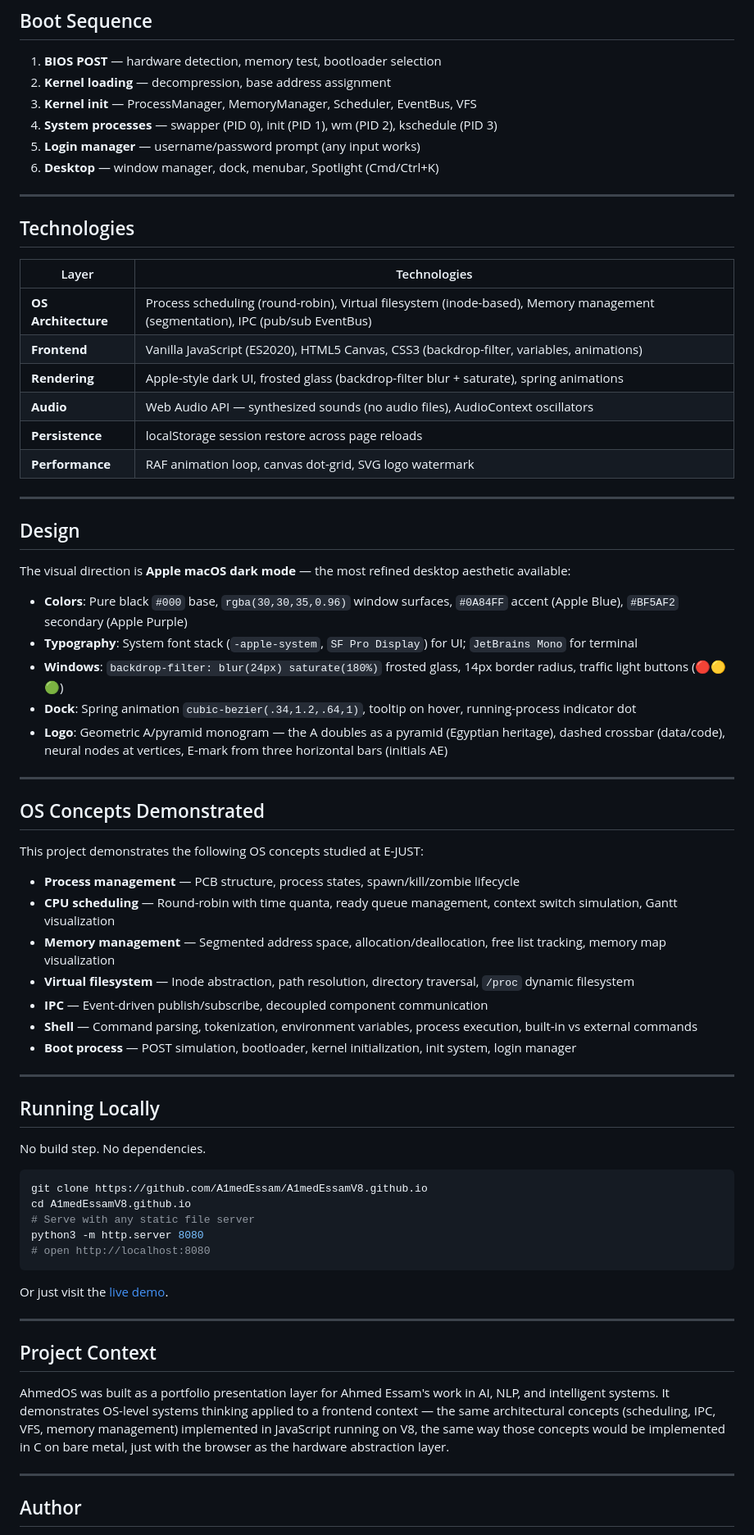
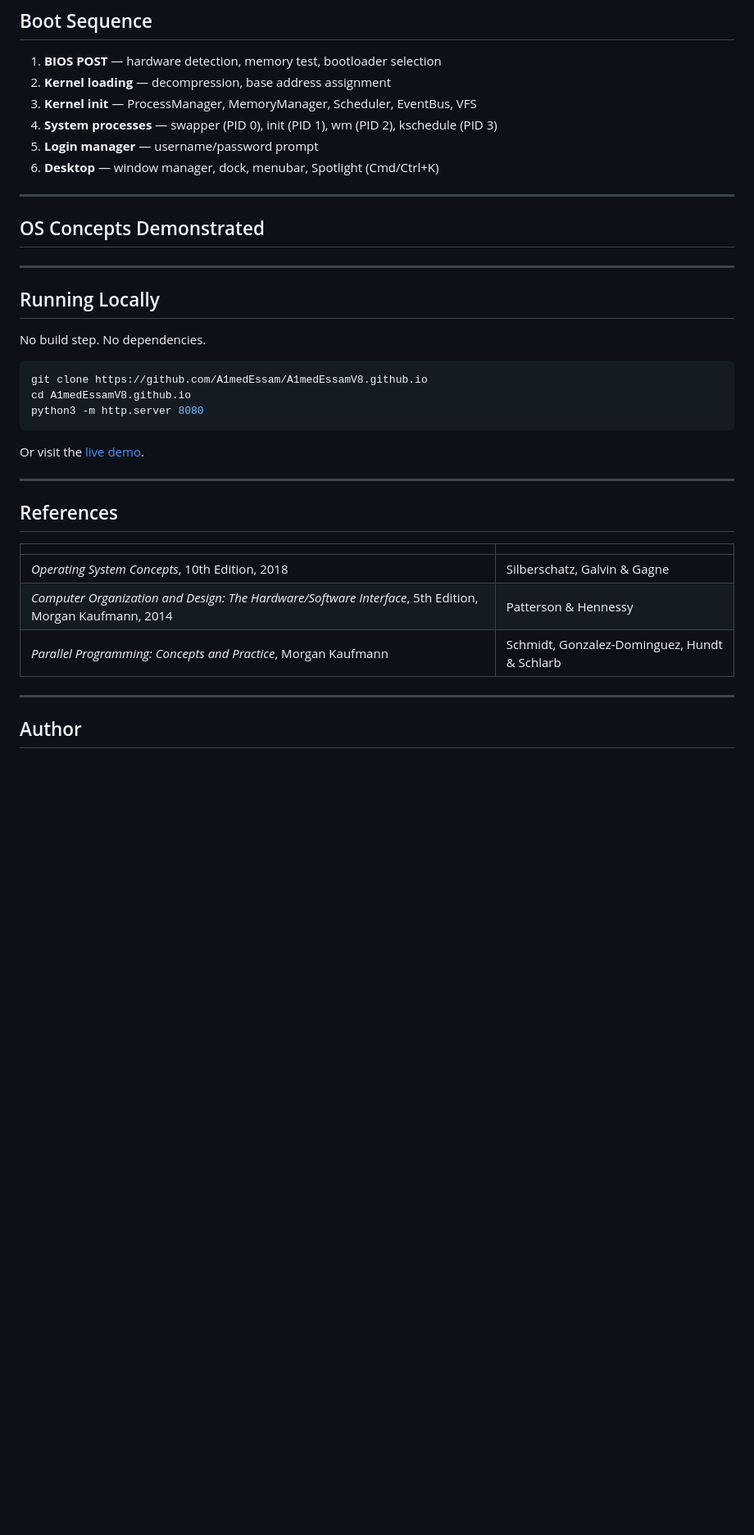
Before and after one commit to A1medEssam/A1medEssam.github.io, a Markdown page: README.md, the part around one of its changes. Shown at 82% size. GitHub-like rendering; blank space fills up the shorter version.

Commit message:
improved README description

````diff
--- a/README.md
+++ b/README.md
@@ -147,47 +156,12 @@ man ahmed                       # manual page for Ahmed Essam
 2. **Kernel loading** — decompression, base address assignment
 3. **Kernel init** — ProcessManager, MemoryManager, Scheduler, EventBus, VFS
 4. **System processes** — swapper (PID 0), init (PID 1), wm (PID 2), kschedule (PID 3)
-5. **Login manager** — username/password prompt (any input works)
+5. **Login manager** — username/password prompt
 6. **Desktop** — window manager, dock, menubar, Spotlight (Cmd/Ctrl+K)
 
 ---
 
-## Technologies
-
-| Layer | Technologies |
-|-------|-------------|
-| **OS Architecture** | Process scheduling (round-robin), Virtual filesystem (inode-based), Memory management (segmentation), IPC (pub/sub EventBus) |
-| **Frontend** | Vanilla JavaScript (ES2020), HTML5 Canvas, CSS3 (backdrop-filter, variables, animations) |
-| **Rendering** | Apple-style dark UI, frosted glass (backdrop-filter blur + saturate), spring animations |
-| **Audio** | Web Audio API — synthesized sounds (no audio files), AudioContext oscillators |
-| **Persistence** | localStorage session restore across page reloads |
-| **Performance** | RAF animation loop, canvas dot-grid, SVG logo watermark |
-
----
-
-## Design
-
-The visual direction is **Apple macOS dark mode** — the most refined desktop aesthetic available:
-
-- **Colors**: Pure black `#000` base, `rgba(30,30,35,0.96)` window surfaces, `#0A84FF` accent (Apple Blue), `#BF5AF2` secondary (Apple Purple)
-- **Typography**: System font stack (`-apple-system`, `SF Pro Display`) for UI; `JetBrains Mono` for terminal
-- **Windows**: `backdrop-filter: blur(24px) saturate(180%)` frosted glass, 14px border radius, traffic light buttons (🔴🟡🟢)
-- **Dock**: Spring animation `cubic-bezier(.34,1.2,.64,1)`, tooltip on hover, running-process indicator dot
-- **Logo**: Geometric A/pyramid monogram — the A doubles as a pyramid (Egyptian heritage), dashed crossbar (data/code), neural nodes at vertices, E-mark from three horizontal bars (initials AE)
-
----
-
 ## OS Concepts Demonstrated
-
-This project demonstrates the following OS concepts studied at E-JUST:
-
-- **Process management** — PCB structure, process states, spawn/kill/zombie lifecycle
-- **CPU scheduling** — Round-robin with time quanta, ready queue management, context switch simulation, Gantt visualization
-- **Memory management** — Segmented address space, allocation/deallocation, free list tracking, memory map visualization
-- **Virtual filesystem** — Inode abstraction, path resolution, directory traversal, `/proc` dynamic filesystem
-- **IPC** — Event-driven publish/subscribe, decoupled component communication
-- **Shell** — Command parsing, tokenization, environment variables, process execution, built-in vs external commands
-- **Boot process** — POST simulation, bootloader, kernel initialization, init system, login manager
 
 ---
 
@@ -198,21 +172,22 @@ No build step. No dependencies.
 ```bash
 git clone https://github.com/A1medEssam/A1medEssamV8.github.io
 cd A1medEssamV8.github.io
-# Serve with any static file server
 python3 -m http.server 8080
-# open http://localhost:8080
 ```
 
-Or just visit the [live demo](https://A1medEssam.github.io).
+Or visit the [live demo](https://A1medEssam.github.io).
 
 ---
 
-## Project Context
+## References
 
-AhmedOS was built as a portfolio presentation layer for Ahmed Essam's work in AI, NLP, and intelligent systems. It demonstrates OS-level systems thinking applied to a frontend context — the same architectural concepts (scheduling, IPC, VFS, memory management) implemented in JavaScript running on V8, the same way those concepts would be implemented in C on bare metal, just with the browser as the hardware abstraction layer.
+| | |
+|---|---|
+| *Operating System Concepts*, 10th Edition, 2018 | Silberschatz, Galvin & Gagne
+| *Computer Organization and Design: The Hardware/Software Interface*, 5th Edition, Morgan Kaufmann, 2014 | Patterson & Hennessy |
+| *Parallel Programming: Concepts and Practice*, Morgan Kaufmann | Schmidt, Gonzalez-Dominguez, Hundt & Schlarb |
 
 ---
-
 ## Author
 
 **Ahmed Essam**
````
Also changed, not shown: other parts of README.md (+16 -7 lines).
